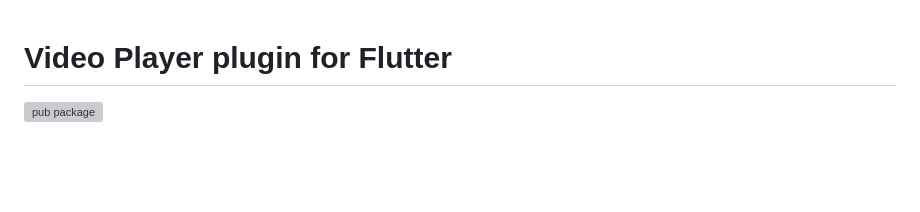
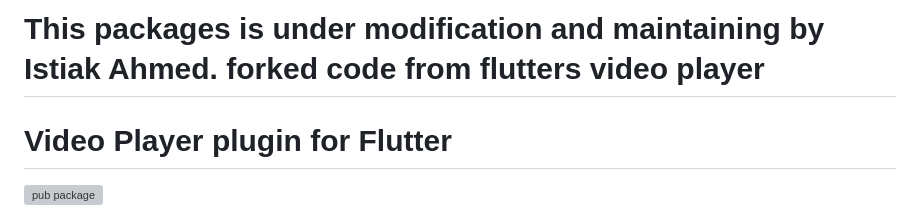
Before and after one commit to Istiak-Ahmed78/custom_video_player, a Markdown page: README.md, the part around the change. GitHub-like rendering; blank space fills up the shorter version; grey boxes are pictures that could not be loaded.

Commit message:
feat: note addition

```diff
--- a/README.md
+++ b/README.md
@@ -1,3 +1,5 @@
+# This packages is under modification and maintaining by Istiak Ahmed. forked code from flutters video player
+
 <?code-excerpt path-base="excerpts/packages/video_player_example"?>
 
 # Video Player plugin for Flutter
```
